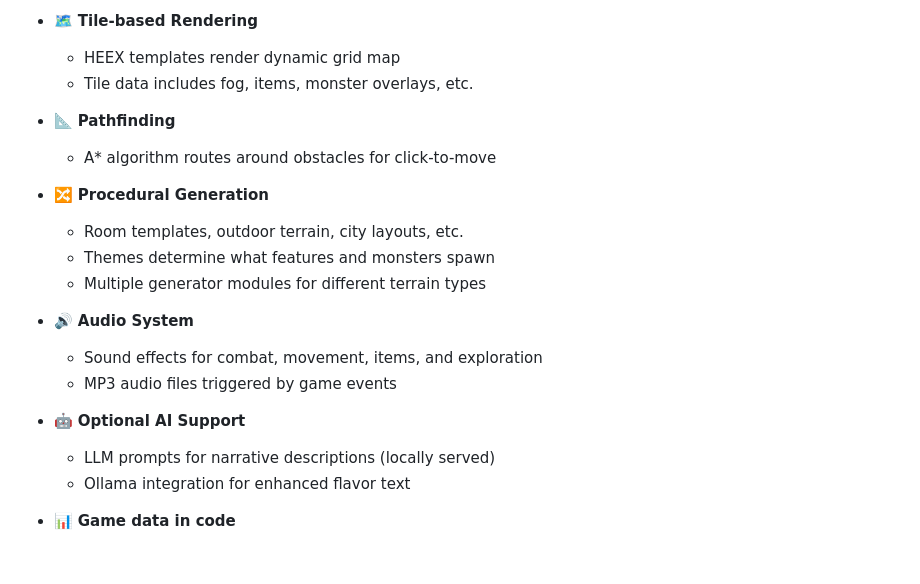
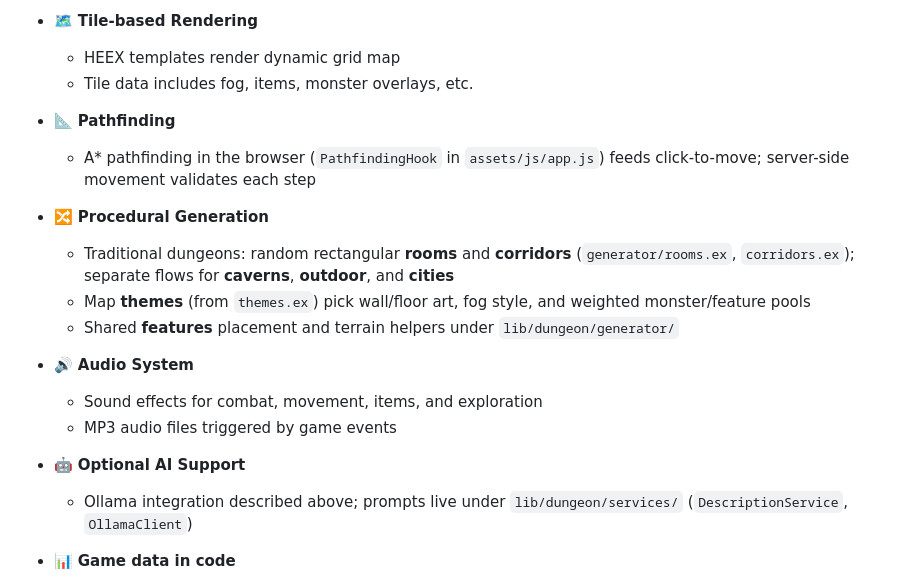
Before and after one commit to bzawad/dungeon_explorer, a Markdown page: README.md, the part around one of its changes. GitHub-like rendering; blank space fills up the shorter version.

```diff
--- a/README.md
+++ b/README.md
@@ -103,20 +99,19 @@ Now visit [`localhost:4000`](http://localhost:4000) in your browser! 🌐
   - Tile data includes fog, items, monster overlays, etc.
 
 - 📐 **Pathfinding**
-  - A* algorithm routes around obstacles for click-to-move
+  - A* pathfinding in the browser (`PathfindingHook` in `assets/js/app.js`) feeds click-to-move; server-side movement validates each step
 
 - 🔀 **Procedural Generation**
-  - Room templates, outdoor terrain, city layouts, etc.
-  - Themes determine what features and monsters spawn
-  - Multiple generator modules for different terrain types
+  - Traditional dungeons: random rectangular **rooms** and **corridors** (`generator/rooms.ex`, `corridors.ex`); separate flows for **caverns**, **outdoor**, and **cities**
+  - Map **themes** (from `themes.ex`) pick wall/floor art, fog style, and weighted monster/feature pools
+  - Shared **features** placement and terrain helpers under `lib/dungeon/generator/`
 
 - 🔊 **Audio System**
   - Sound effects for combat, movement, items, and exploration
   - MP3 audio files triggered by game events
 
 - 🤖 **Optional AI Support**
-  - LLM prompts for narrative descriptions (locally served)
-  - Ollama integration for enhanced flavor text
+  - Ollama integration described above; prompts live under `lib/dungeon/services/` (`DescriptionService`, `OllamaClient`)
 
 - 📊 **Game data in code**
   - Monsters and special (magic) items are defined in [`lib/dungeon/monster.ex`](lib/dungeon/monster.ex) and [`lib/dungeon/special_item.ex`](lib/dungeon/special_item.ex)
```
Also changed, not shown: other parts of README.md (+13 -17 lines).
